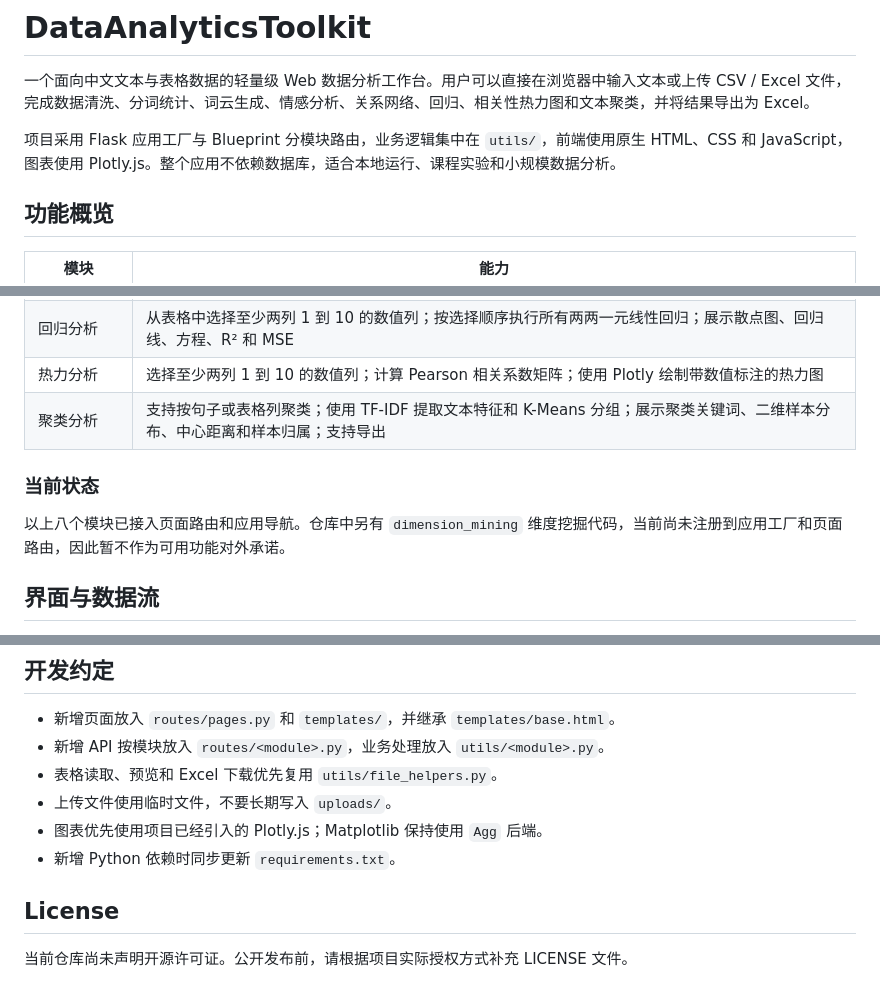
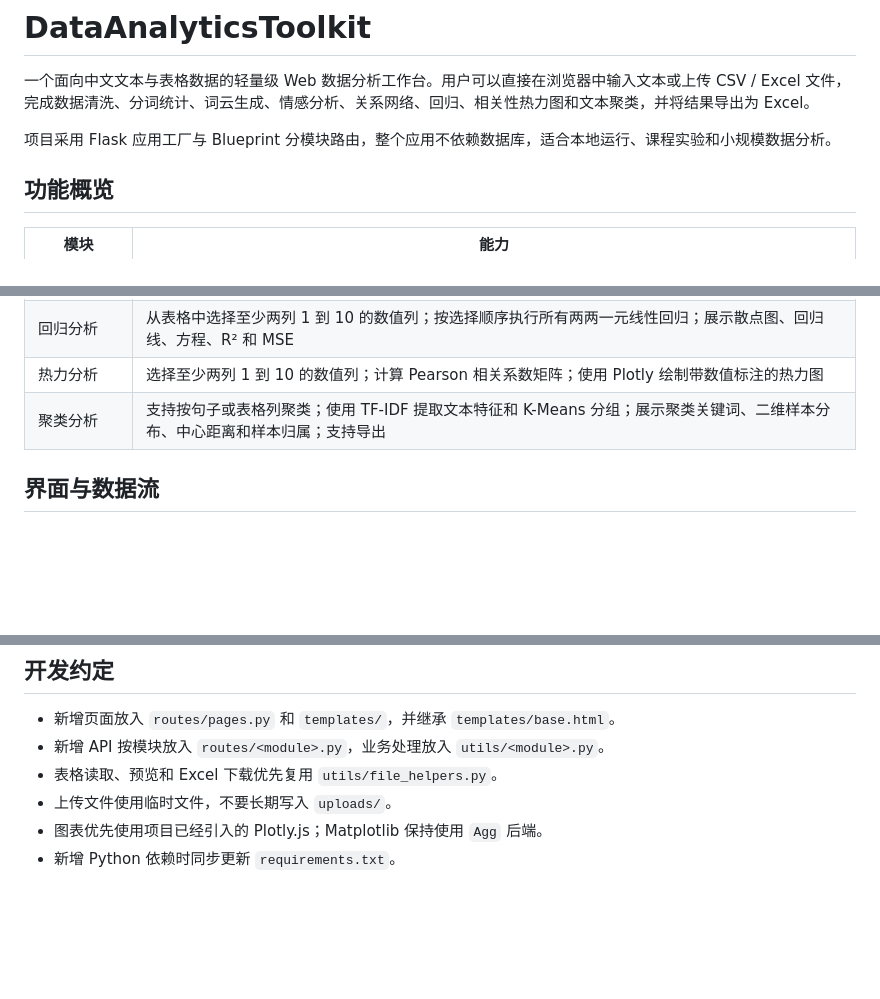
Before and after one commit to MSTAT-Lseng/DataAnalyticsToolkit, a Markdown page: README.md, 3 parts joined by grey strips. GitHub-like rendering; blank space fills up the shorter version.

```diff
--- a/README.md
+++ b/README.md
@@ -2,7 +2,7 @@
 
 一个面向中文文本与表格数据的轻量级 Web 数据分析工作台。用户可以直接在浏览器中输入文本或上传 CSV / Excel 文件，完成数据清洗、分词统计、词云生成、情感分析、关系网络、回归、相关性热力图和文本聚类，并将结果导出为 Excel。
 
-项目采用 Flask 应用工厂与 Blueprint 分模块路由，业务逻辑集中在 `utils/`，前端使用原生 HTML、CSS 和 JavaScript，图表使用 Plotly.js。整个应用不依赖数据库，适合本地运行、课程实验和小规模数据分析。
+项目采用 Flask 应用工厂与 Blueprint 分模块路由，整个应用不依赖数据库，适合本地运行、课程实验和小规模数据分析。
 
 ## 功能概览
 
@@ -16,10 +16,6 @@
 | 回归分析 | 从表格中选择至少两列 1 到 10 的数值列；按选择顺序执行所有两两一元线性回归；展示散点图、回归线、方程、R² 和 MSE |
 | 热力分析 | 选择至少两列 1 到 10 的数值列；计算 Pearson 相关系数矩阵；使用 Plotly 绘制带数值标注的热力图 |
 | 聚类分析 | 支持按句子或表格列聚类；使用 TF-IDF 提取文本特征和 K-Means 分组；展示聚类关键词、二维样本分布、中心距离和样本归属；支持导出 |
-
-### 当前状态
-
-以上八个模块已接入页面路由和应用导航。仓库中另有 `dimension_mining` 维度挖掘代码，当前尚未注册到应用工厂和页面路由，因此暂不作为可用功能对外承诺。
 
 ## 界面与数据流
 
@@ -184,7 +180,3 @@ python -m unittest discover -s tests -v
 - 上传文件使用临时文件，不要长期写入 `uploads/`。
 - 图表优先使用项目已经引入的 Plotly.js；Matplotlib 保持使用 `Agg` 后端。
 - 新增 Python 依赖时同步更新 `requirements.txt`。
-
-## License
-
-当前仓库尚未声明开源许可证。公开发布前，请根据项目实际授权方式补充 LICENSE 文件。
```
